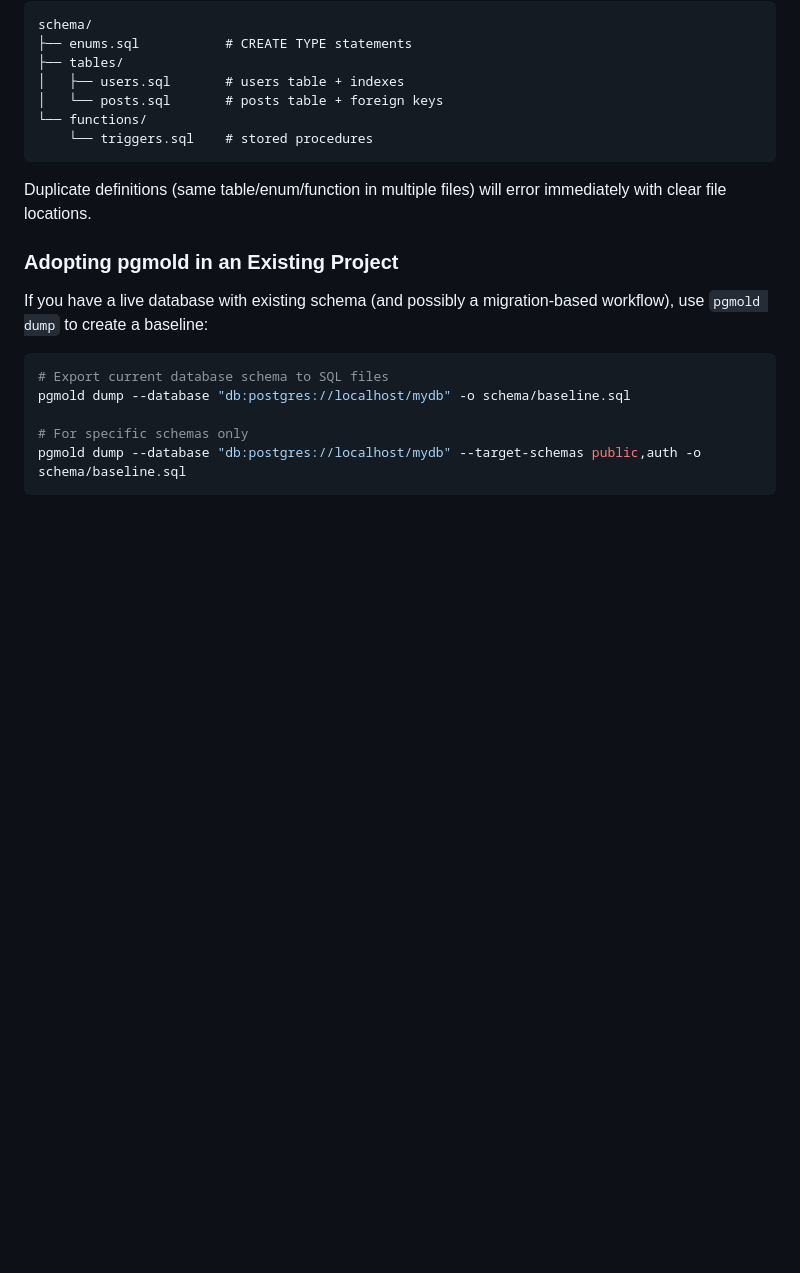
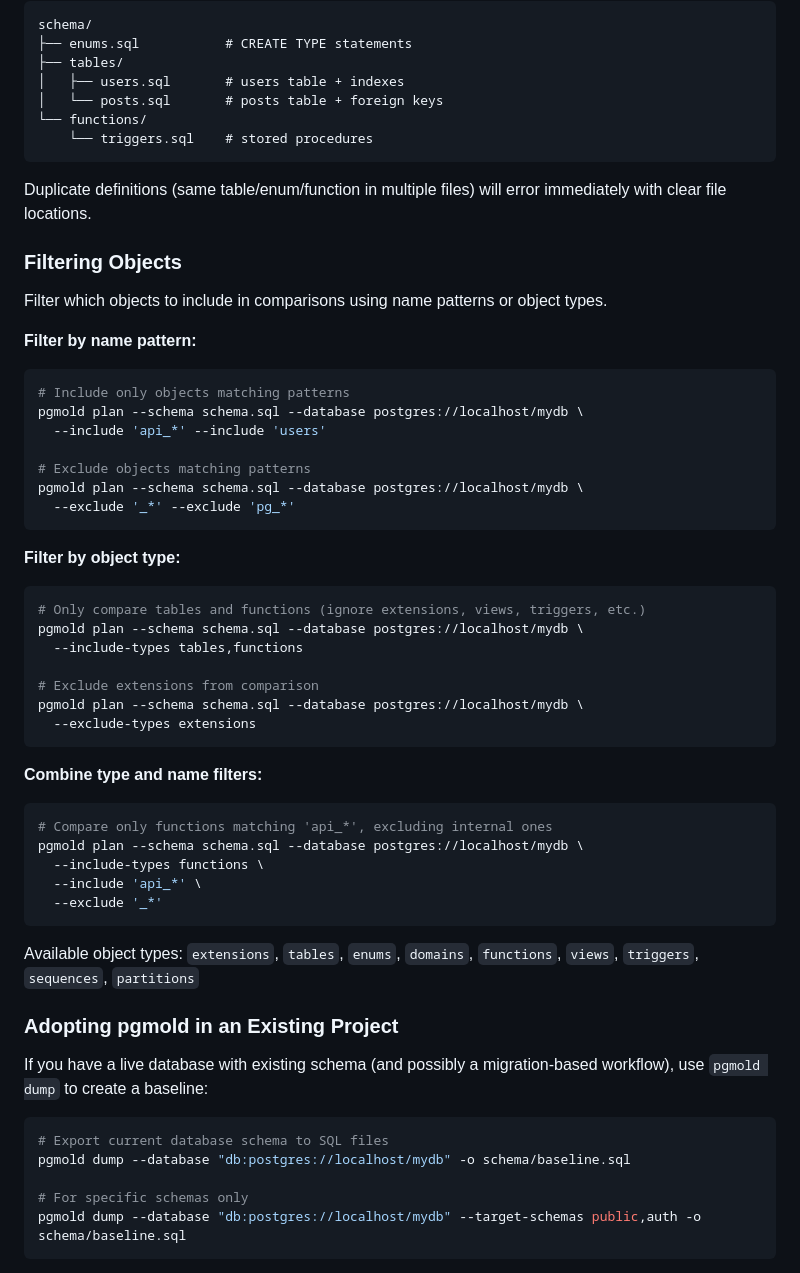
Before and after one commit to fmguerreiro/pgmold, a Markdown page: README.md, the part around the change. Rendered like a GitHub page; blank space fills up the shorter version.

Commit message:
Add filtering documentation to README.

````diff
--- a/README.md
+++ b/README.md
@@ -149,6 +149,43 @@ schema/
 
 Duplicate definitions (same table/enum/function in multiple files) will error immediately with clear file locations.
 
+### Filtering Objects
+
+Filter which objects to include in comparisons using name patterns or object types.
+
+**Filter by name pattern:**
+```bash
+# Include only objects matching patterns
+pgmold plan --schema schema.sql --database postgres://localhost/mydb \
+  --include 'api_*' --include 'users'
+
+# Exclude objects matching patterns
+pgmold plan --schema schema.sql --database postgres://localhost/mydb \
+  --exclude '_*' --exclude 'pg_*'
+```
+
+**Filter by object type:**
+```bash
+# Only compare tables and functions (ignore extensions, views, triggers, etc.)
+pgmold plan --schema schema.sql --database postgres://localhost/mydb \
+  --include-types tables,functions
+
+# Exclude extensions from comparison
+pgmold plan --schema schema.sql --database postgres://localhost/mydb \
+  --exclude-types extensions
+```
+
+**Combine type and name filters:**
+```bash
+# Compare only functions matching 'api_*', excluding internal ones
+pgmold plan --schema schema.sql --database postgres://localhost/mydb \
+  --include-types functions \
+  --include 'api_*' \
+  --exclude '_*'
+```
+
+Available object types: `extensions`, `tables`, `enums`, `domains`, `functions`, `views`, `triggers`, `sequences`, `partitions`
+
 ### Adopting pgmold in an Existing Project
 
 If you have a live database with existing schema (and possibly a migration-based workflow), use `pgmold dump` to create a baseline:
````
